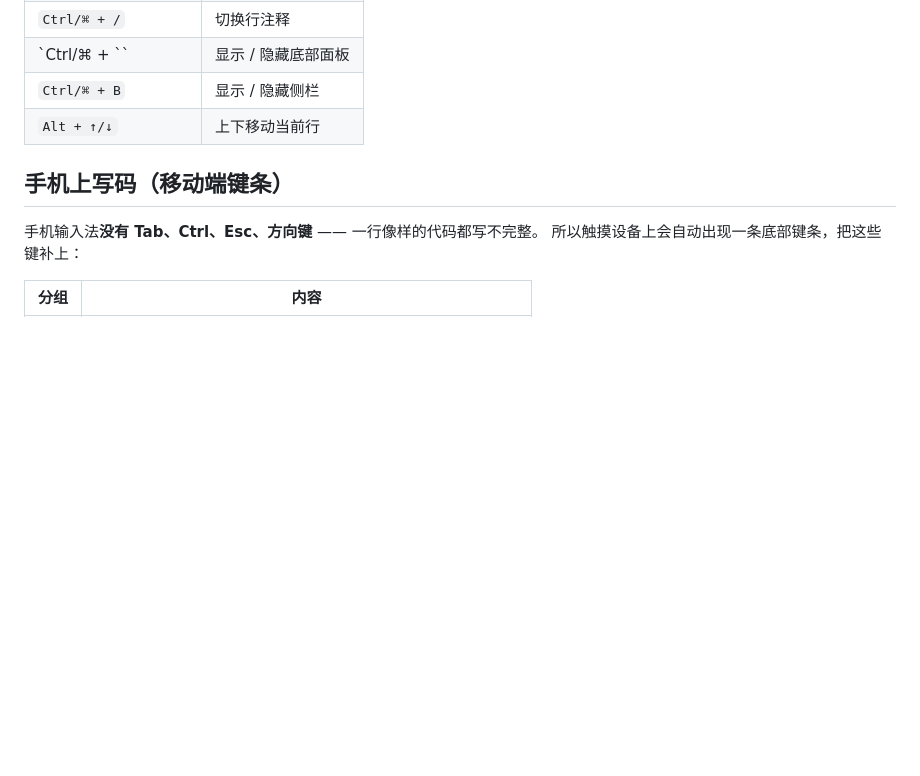
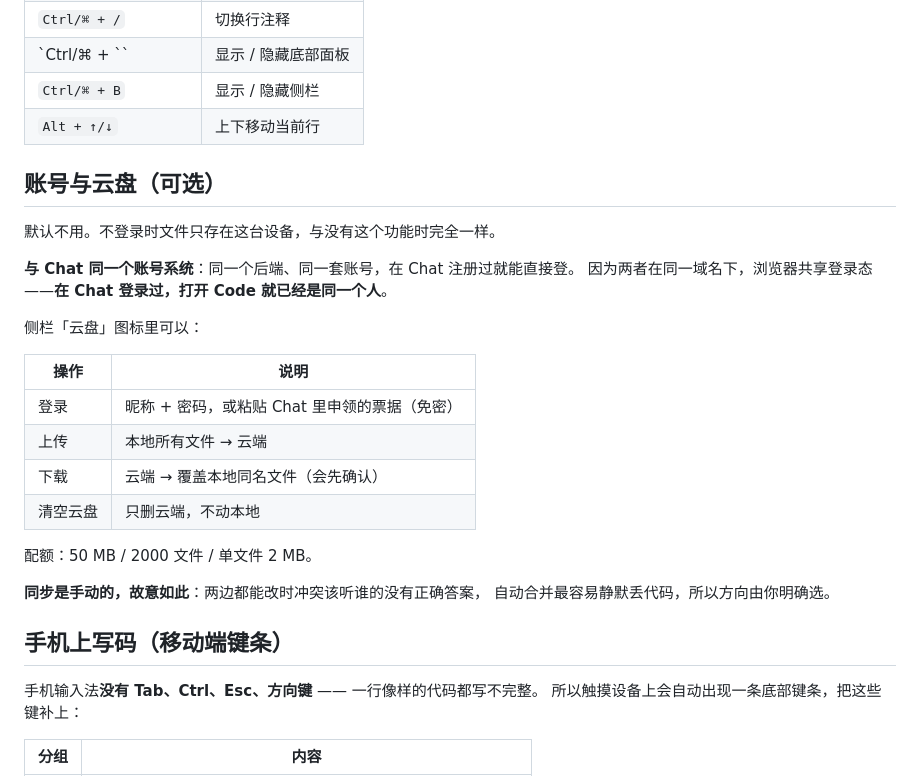
Before and after one commit to liuyiming2024/Code, a Markdown page: README.md, the part around the change. Drawn GitHub-style; blank space fills up the shorter version.

Commit message:
云盘文档同步：隐私声明与 README 说明数据来源、同源共享登录态、手动同步的原因与配额

```diff
--- a/README.md
+++ b/README.md
@@ -131,6 +131,27 @@ Python 与 C/C++ 是"**自研 + 可升级**"：子集立刻可用，
 | `Ctrl/⌘ + B` | 显示 / 隐藏侧栏 |
 | `Alt + ↑/↓` | 上下移动当前行 |
 
+## 账号与云盘（可选）
+
+默认不用。不登录时文件只存在这台设备，与没有这个功能时完全一样。
+
+**与 Chat 同一个账号系统**：同一个后端、同一套账号，在 Chat 注册过就能直接登。
+因为两者在同一域名下，浏览器共享登录态——**在 Chat 登录过，打开 Code 就已经是同一个人**。
+
+侧栏「云盘」图标里可以：
+
+| 操作 | 说明 |
+|---|---|
+| 登录 | 昵称 + 密码，或粘贴 Chat 里申领的票据（免密） |
+| 上传 | 本地所有文件 → 云端 |
+| 下载 | 云端 → 覆盖本地同名文件（会先确认） |
+| 清空云盘 | 只删云端，不动本地 |
+
+配额：50 MB / 2000 文件 / 单文件 2 MB。
+
+**同步是手动的，故意如此**：两边都能改时冲突该听谁的没有正确答案，
+自动合并最容易静默丢代码，所以方向由你明确选。
+
 ## 手机上写码（移动端键条）
 
 手机输入法**没有 Tab、Ctrl、Esc、方向键** —— 一行像样的代码都写不完整。
```
Also changed, not shown: PRIVACY.md (+26 -3 lines).
